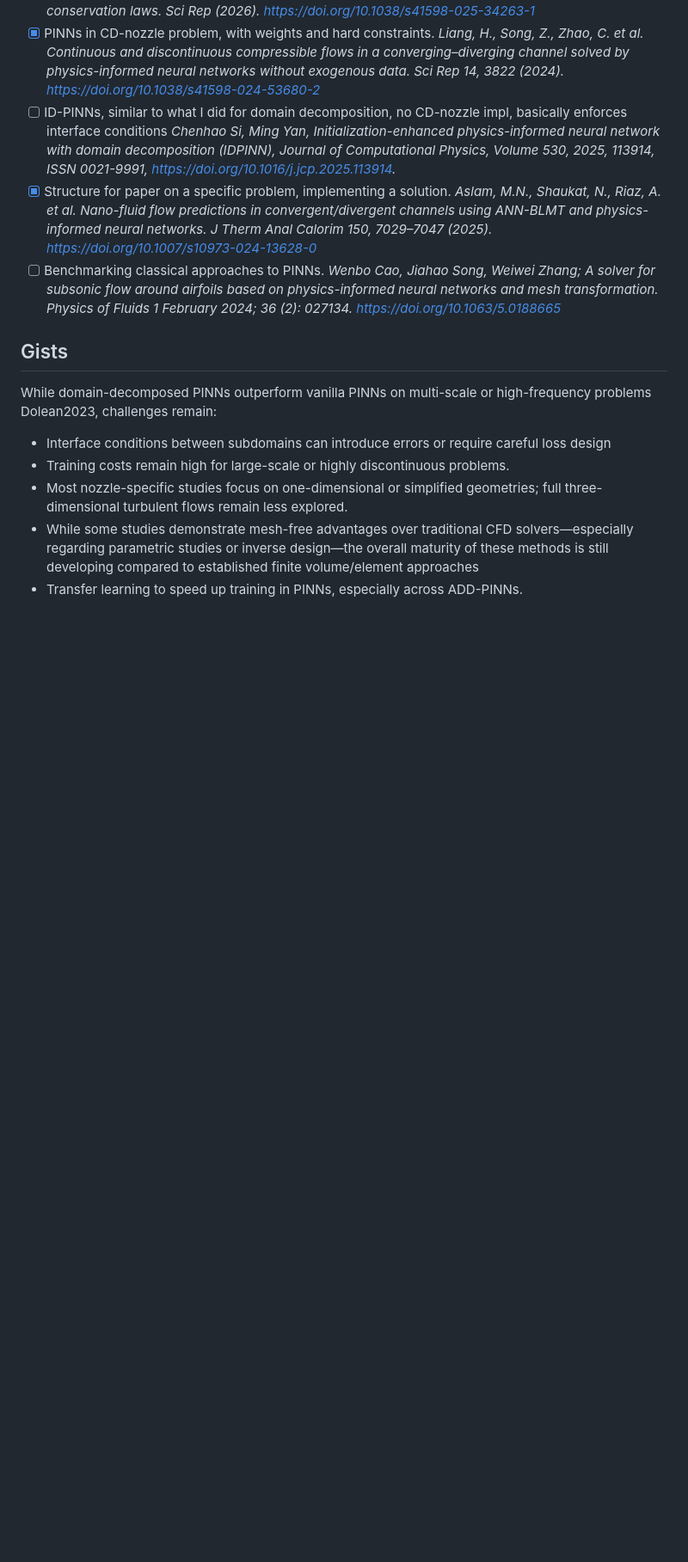
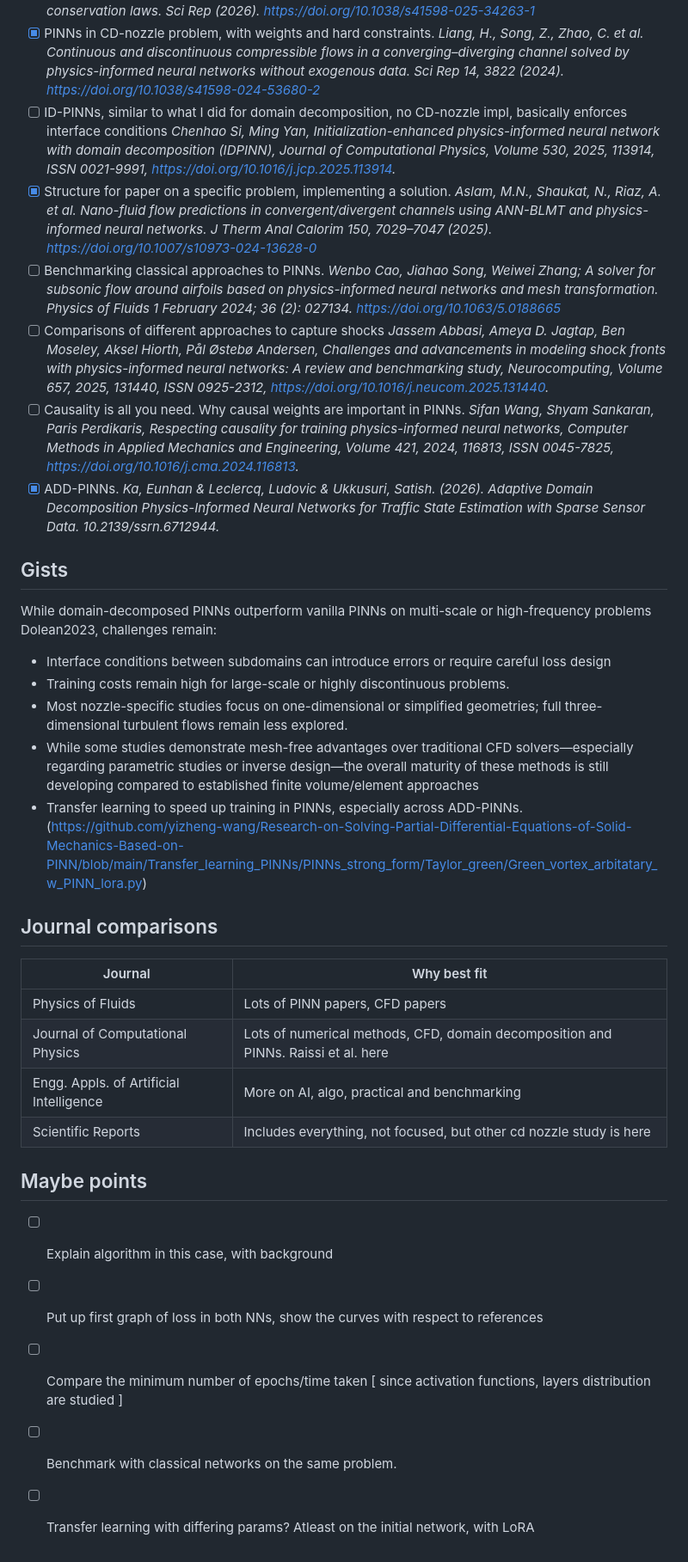
Before and after one commit to Lofty-Brambles/qppts, a Markdown page: pages/papers.md, the part around the change. Shown at 86% size. Drawn GitHub-style; blank space fills up the shorter version.

Commit message:
feat: updated papers

```diff
--- a/pages/papers.md
+++ b/pages/papers.md
@@ -34,6 +34,9 @@
 - [ ] ID-PINNs, similar to what I did for domain decomposition, no CD-nozzle impl, basically enforces interface conditions _Chenhao Si, Ming Yan, Initialization-enhanced physics-informed neural network with domain decomposition (IDPINN), Journal of Computational Physics, Volume 530, 2025, 113914, ISSN 0021-9991, https://doi.org/10.1016/j.jcp.2025.113914._
 - [x] Structure for paper on a specific problem, implementing a solution. _Aslam, M.N., Shaukat, N., Riaz, A. et al. Nano-fluid flow predictions in convergent/divergent channels using ANN-BLMT and physics-informed neural networks. J Therm Anal Calorim 150, 7029–7047 (2025). https://doi.org/10.1007/s10973-024-13628-0_
 - [ ] Benchmarking classical approaches to PINNs. _Wenbo Cao, Jiahao Song, Weiwei Zhang; A solver for subsonic flow around airfoils based on physics-informed neural networks and mesh transformation. Physics of Fluids 1 February 2024; 36 (2): 027134. https://doi.org/10.1063/5.0188665_
+- [ ] Comparisons of different approaches to capture shocks _Jassem Abbasi, Ameya D. Jagtap, Ben Moseley, Aksel Hiorth, Pål Østebø Andersen, Challenges and advancements in modeling shock fronts with physics-informed neural networks: A review and benchmarking study, Neurocomputing, Volume 657, 2025, 131440, ISSN 0925-2312, https://doi.org/10.1016/j.neucom.2025.131440._
+- [ ] Causality is all you need. Why causal weights are important in PINNs. _Sifan Wang, Shyam Sankaran, Paris Perdikaris, Respecting causality for training physics-informed neural networks, Computer Methods in Applied Mechanics and Engineering, Volume 421, 2024, 116813, ISSN 0045-7825, https://doi.org/10.1016/j.cma.2024.116813._
+- [x] ADD-PINNs. _Ka, Eunhan & Leclercq, Ludovic & Ukkusuri, Satish. (2026). Adaptive Domain Decomposition Physics-Informed Neural Networks for Traffic State Estimation with Sparse Sensor Data. 10.2139/ssrn.6712944._
 
 ## Gists
 
@@ -44,4 +47,21 @@ Dolean2023, challenges remain:
 - Training costs remain high for large-scale or highly discontinuous problems.
 - Most nozzle-specific studies focus on one-dimensional or simplified geometries; full three-dimensional turbulent flows remain less explored.
 - While some studies demonstrate mesh-free advantages over traditional CFD solvers—especially regarding parametric studies or inverse design—the overall maturity of these methods is still developing compared to established finite volume/element approaches
-- Transfer learning to speed up training in PINNs, especially across ADD-PINNs.
+- Transfer learning to speed up training in PINNs, especially across ADD-PINNs. (https://github.com/yizheng-wang/Research-on-Solving-Partial-Differential-Equations-of-Solid-Mechanics-Based-on-PINN/blob/main/Transfer_learning_PINNs/PINNs_strong_form/Taylor_green/Green_vortex_arbitatary_w_PINN_lora.py)
+
+## Journal comparisons
+
+| Journal                                 | Why best fit                                                                       |
+| --------------------------------------- | ---------------------------------------------------------------------------------- |
+| Physics of Fluids                       | Lots of PINN papers, CFD papers                                                    |
+| Journal of Computational Physics        | Lots of numerical methods, CFD, domain decomposition and PINNs. Raissi et al. here |
+| Engg. Appls. of Artificial Intelligence | More on AI, algo, practical and benchmarking                                       |
+| Scientific Reports                      | Includes everything, not focused, but other cd nozzle study is here                |
+
+## Maybe points
+
+- [ ] Explain algorithm in this case, with background
+- [ ] Put up first graph of loss in both NNs, show the curves with respect to references
+- [ ] Compare the minimum number of epochs/time taken [ since activation functions, layers distribution are studied ]
+- [ ] Benchmark with classical networks on the same problem.
+- [ ] Transfer learning with differing params? Atleast on the initial network, with LoRA
```
